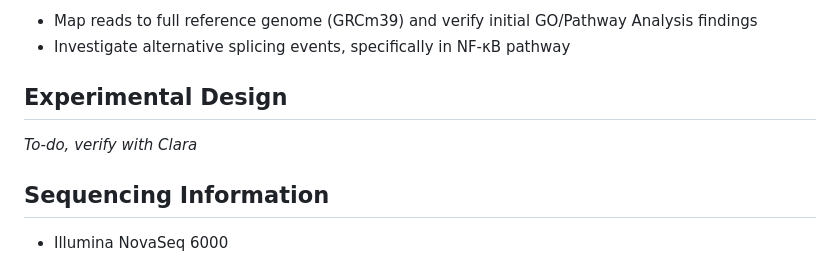
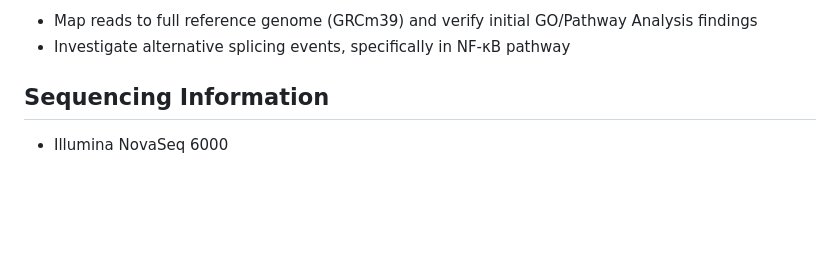
Before and after one commit to ab-2996/Si_and_Peek_et_al_2026_STm_RANKL_RNAseq, a Markdown page: README.md, the part around the change. GitHub-like rendering; blank space fills up the shorter version.

```diff
--- a/README.md
+++ b/README.md
@@ -3,10 +3,6 @@
 This repository contains RNA Sequencing analysis for Clara Si and Chris Peek. The first-pass analysis (unpublished) used pseudo-alignments to generate counts and investigate pathway regulation. Andrew Beaudoin ran the analysis in 2024-25 with two goals:
 * Map reads to full reference genome (GRCm39) and verify initial GO/Pathway Analysis findings
 * Investigate alternative splicing events, specifically in NF-κB pathway
-
-Experimental Design
----
-*To-do, verify with Clara*
 
 Sequencing Information
 ---
```
